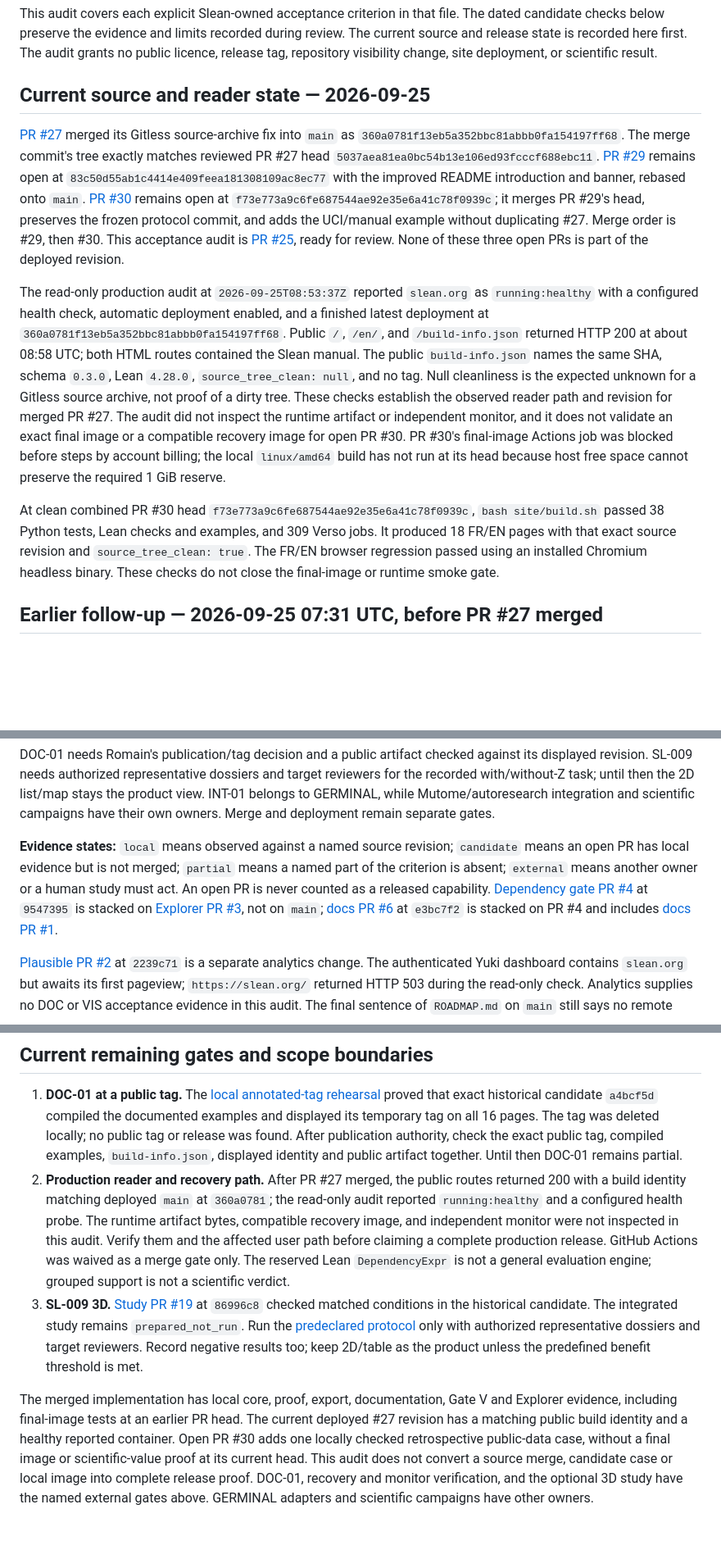
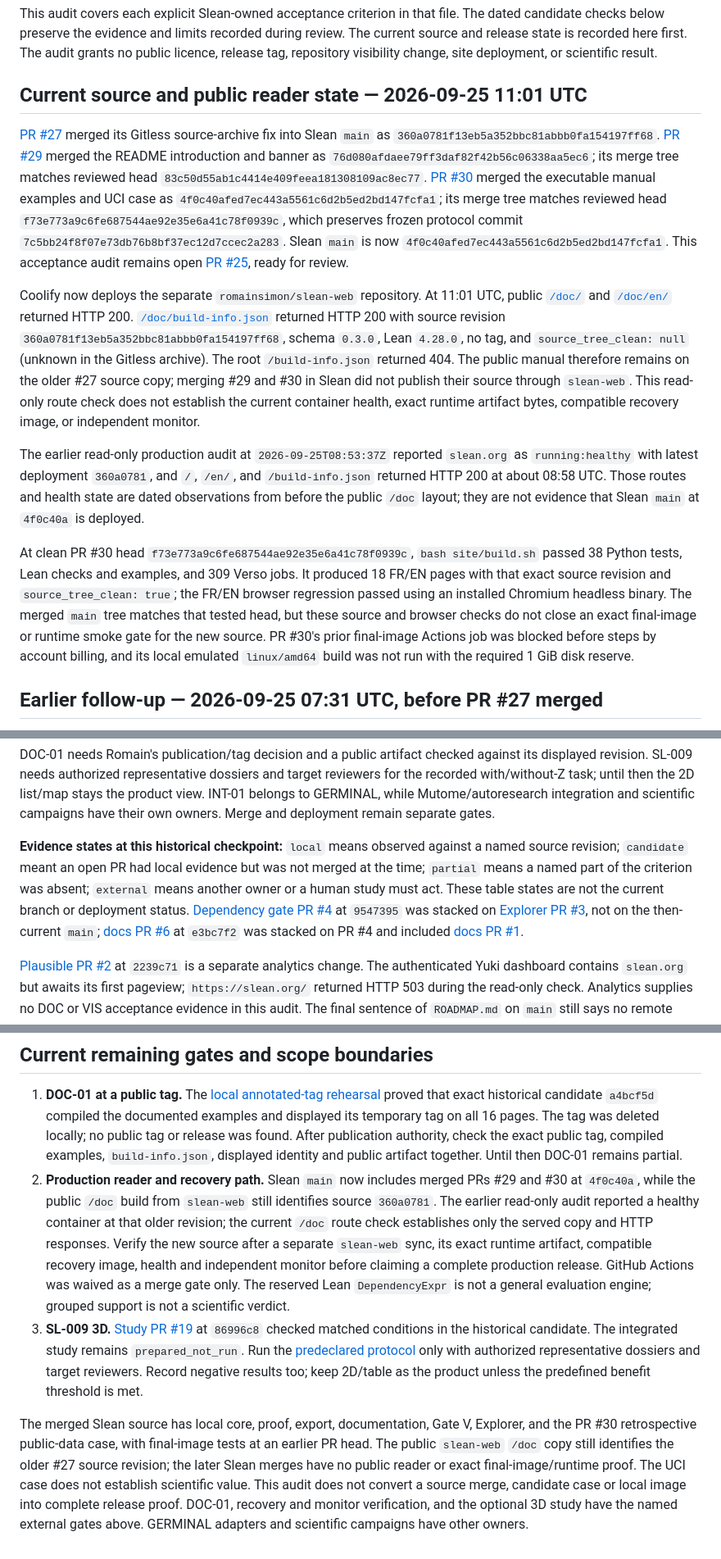
Before and after one commit to romainsimon/slean, a Markdown page: docs/prd-acceptance-audit.md, 3 parts joined by grey strips. Shown at 82% size. GitHub-like rendering; blank space fills up the shorter version.

Commit message:
docs: record merged examples and separate public reader copy

```diff
--- a/docs/prd-acceptance-audit.md
+++ b/docs/prd-acceptance-audit.md
@@ -4,13 +4,15 @@
 
 This audit covers each explicit Slean-owned acceptance criterion in that file. The dated candidate checks below preserve the evidence and limits recorded during review. The current source and release state is recorded here first. The audit grants no public licence, release tag, repository visibility change, site deployment, or scientific result.
 
-## Current source and reader state — 2026-09-25
+## Current source and public reader state — 2026-09-25 11:01 UTC
 
-[PR #27](https://github.com/romainsimon/slean/pull/27) merged its Gitless source-archive fix into `main` as `360a0781f13eb5a352bbc81abbb0fa154197ff68`. The merge commit's tree exactly matches reviewed PR #27 head `5037aea81ea0bc54b13e106ed93fcccf688ebc11`. [PR #29](https://github.com/romainsimon/slean/pull/29) remains open at `83c50d55ab1c4414e409feea181308109ac8ec77` with the improved README introduction and banner, rebased onto `main`. [PR #30](https://github.com/romainsimon/slean/pull/30) remains open at `f73e773a9c6fe687544ae92e35e6a41c78f0939c`; it merges PR #29's head, preserves the frozen protocol commit, and adds the UCI/manual example without duplicating #27. Merge order is #29, then #30. This acceptance audit is [PR #25](https://github.com/romainsimon/slean/pull/25), ready for review. None of these three open PRs is part of the deployed revision.
+[PR #27](https://github.com/romainsimon/slean/pull/27) merged its Gitless source-archive fix into Slean `main` as `360a0781f13eb5a352bbc81abbb0fa154197ff68`. [PR #29](https://github.com/romainsimon/slean/pull/29) merged the README introduction and banner as `76d080afdaee79ff3daf82f42b56c06338aa5ec6`; its merge tree matches reviewed head `83c50d55ab1c4414e409feea181308109ac8ec77`. [PR #30](https://github.com/romainsimon/slean/pull/30) merged the executable manual examples and UCI case as `4f0c40afed7ec443a5561c6d2b5ed2bd147fcfa1`; its merge tree matches reviewed head `f73e773a9c6fe687544ae92e35e6a41c78f0939c`, which preserves frozen protocol commit `7c5bb24f8f07e73db76b8bf37ec12d7ccec2a283`. Slean `main` is now `4f0c40afed7ec443a5561c6d2b5ed2bd147fcfa1`. This acceptance audit remains open [PR #25](https://github.com/romainsimon/slean/pull/25), ready for review.
 
-The read-only production audit at `2026-09-25T08:53:37Z` reported `slean.org` as `running:healthy` with a configured health check, automatic deployment enabled, and a finished latest deployment at `360a0781f13eb5a352bbc81abbb0fa154197ff68`. Public `/`, `/en/`, and `/build-info.json` returned HTTP 200 at about 08:58 UTC; both HTML routes contained the Slean manual. The public `build-info.json` names the same SHA, schema `0.3.0`, Lean `4.28.0`, `source_tree_clean: null`, and no tag. Null cleanliness is the expected unknown for a Gitless source archive, not proof of a dirty tree. These checks establish the observed reader path and revision for merged PR #27. The audit did not inspect the runtime artifact or independent monitor, and it does not validate an exact final image or a compatible recovery image for open PR #30. PR #30's final-image Actions job was blocked before steps by account billing; the local `linux/amd64` build has not run at its head because host free space cannot preserve the required 1 GiB reserve.
+Coolify now deploys the separate `romainsimon/slean-web` repository. At 11:01 UTC, public [`/doc/`](https://slean.org/doc/) and [`/doc/en/`](https://slean.org/doc/en/) returned HTTP 200. [`/doc/build-info.json`](https://slean.org/doc/build-info.json) returned HTTP 200 with source revision `360a0781f13eb5a352bbc81abbb0fa154197ff68`, schema `0.3.0`, Lean `4.28.0`, no tag, and `source_tree_clean: null` (unknown in the Gitless archive). The root `/build-info.json` returned 404. The public manual therefore remains on the older #27 source copy; merging #29 and #30 in Slean did not publish their source through `slean-web`. This read-only route check does not establish the current container health, exact runtime artifact bytes, compatible recovery image, or independent monitor.
 
-At clean combined PR #30 head `f73e773a9c6fe687544ae92e35e6a41c78f0939c`, `bash site/build.sh` passed 38 Python tests, Lean checks and examples, and 309 Verso jobs. It produced 18 FR/EN pages with that exact source revision and `source_tree_clean: true`. The FR/EN browser regression passed using an installed Chromium headless binary. These checks do not close the final-image or runtime smoke gate.
+The earlier read-only production audit at `2026-09-25T08:53:37Z` reported `slean.org` as `running:healthy` with latest deployment `360a0781`, and `/`, `/en/`, and `/build-info.json` returned HTTP 200 at about 08:58 UTC. Those routes and health state are dated observations from before the public `/doc` layout; they are not evidence that Slean `main` at `4f0c40a` is deployed.
+
+At clean PR #30 head `f73e773a9c6fe687544ae92e35e6a41c78f0939c`, `bash site/build.sh` passed 38 Python tests, Lean checks and examples, and 309 Verso jobs. It produced 18 FR/EN pages with that exact source revision and `source_tree_clean: true`; the FR/EN browser regression passed using an installed Chromium headless binary. The merged `main` tree matches that tested head, but these source and browser checks do not close an exact final-image or runtime smoke gate for the new source. PR #30's prior final-image Actions job was blocked before steps by account billing, and its local emulated `linux/amd64` build was not run with the required 1 GiB disk reserve.
 
 ## Earlier follow-up — 2026-09-25 07:31 UTC, before PR #27 merged
 
@@ -165,7 +167,7 @@ The provenance-contract candidate stacked above PR #14 addresses the two remaini
 
 DOC-01 needs Romain's publication/tag decision and a public artifact checked against its displayed revision. SL-009 needs authorized representative dossiers and target reviewers for the recorded with/without-Z task; until then the 2D list/map stays the product view. INT-01 belongs to GERMINAL, while Mutome/autoresearch integration and scientific campaigns have their own owners. Merge and deployment remain separate gates.
 
-**Evidence states:** `local` means observed against a named source revision; `candidate` means an open PR has local evidence but is not merged; `partial` means a named part of the criterion is absent; `external` means another owner or a human study must act. An open PR is never counted as a released capability. [Dependency gate PR #4](https://github.com/romainsimon/slean/pull/4) at `9547395` is stacked on [Explorer PR #3](https://github.com/romainsimon/slean/pull/3), not on `main`; [docs PR #6](https://github.com/romainsimon/slean/pull/6) at `e3bc7f2` is stacked on PR #4 and includes [docs PR #1](https://github.com/romainsimon/slean/pull/1).
+**Evidence states at this historical checkpoint:** `local` means observed against a named source revision; `candidate` meant an open PR had local evidence but was not merged at the time; `partial` means a named part of the criterion was absent; `external` means another owner or a human study must act. These table states are not the current branch or deployment status. [Dependency gate PR #4](https://github.com/romainsimon/slean/pull/4) at `9547395` was stacked on [Explorer PR #3](https://github.com/romainsimon/slean/pull/3), not on the then-current `main`; [docs PR #6](https://github.com/romainsimon/slean/pull/6) at `e3bc7f2` was stacked on PR #4 and included [docs PR #1](https://github.com/romainsimon/slean/pull/1).
 
 [Plausible PR #2](https://github.com/romainsimon/slean/pull/2) at `2239c71` is a separate analytics change. The authenticated Yuki dashboard contains `slean.org` but awaits its first pageview; `https://slean.org/` returned HTTP 503 during the read-only check. Analytics supplies no DOC or VIS acceptance evidence in this audit.
 The final sentence of `ROADMAP.md` on `main` still says no remote `main` commit exists. That statement is stale; [Explorer PR #3](https://github.com/romainsimon/slean/pull/3) corrects it, pending merge.
@@ -224,7 +226,7 @@ R0 scope review is treated as permission for this local audit and the existing p
 ## Current remaining gates and scope boundaries
 
 1. **DOC-01 at a public tag.** The [local annotated-tag rehearsal](local-tag-build.md#combined-slean-candidate-at-pr-17) proved that exact historical candidate `a4bcf5d` compiled the documented examples and displayed its temporary tag on all 16 pages. The tag was deleted locally; no public tag or release was found. After publication authority, check the exact public tag, compiled examples, `build-info.json`, displayed identity and public artifact together. Until then DOC-01 remains partial.
-2. **Production reader and recovery path.** After PR #27 merged, the public routes returned 200 with a build identity matching deployed `main` at `360a0781`; the read-only audit reported `running:healthy` and a configured health probe. The runtime artifact bytes, compatible recovery image, and independent monitor were not inspected in this audit. Verify them and the affected user path before claiming a complete production release. GitHub Actions was waived as a merge gate only. The reserved Lean `DependencyExpr` is not a general evaluation engine; grouped support is not a scientific verdict.
+2. **Production reader and recovery path.** Slean `main` now includes merged PRs #29 and #30 at `4f0c40a`, while the public `/doc` build from `slean-web` still identifies source `360a0781`. The earlier read-only audit reported a healthy container at that older revision; the current `/doc` route check establishes only the served copy and HTTP responses. Verify the new source after a separate `slean-web` sync, its exact runtime artifact, compatible recovery image, health and independent monitor before claiming a complete production release. GitHub Actions was waived as a merge gate only. The reserved Lean `DependencyExpr` is not a general evaluation engine; grouped support is not a scientific verdict.
 3. **SL-009 3D.** [Study PR #19](https://github.com/romainsimon/slean/pull/19) at `86996c8` checked matched conditions in the historical candidate. The integrated study remains `prepared_not_run`. Run the [predeclared protocol](https://github.com/romainsimon/slean/blob/86996c84714cbaa76bf156016be23d8ead678ea8/docs/3d-task-study-protocol.md) only with authorized representative dossiers and target reviewers. Record negative results too; keep 2D/table as the product unless the predefined benefit threshold is met.
 
-The merged implementation has local core, proof, export, documentation, Gate V and Explorer evidence, including final-image tests at an earlier PR head. The current deployed #27 revision has a matching public build identity and a healthy reported container. Open PR #30 adds one locally checked retrospective public-data case, without a final image or scientific-value proof at its current head. This audit does not convert a source merge, candidate case or local image into complete release proof. DOC-01, recovery and monitor verification, and the optional 3D study have the named external gates above. GERMINAL adapters and scientific campaigns have other owners.
+The merged Slean source has local core, proof, export, documentation, Gate V, Explorer, and the PR #30 retrospective public-data case, with final-image tests at an earlier PR head. The public `slean-web` `/doc` copy still identifies the older #27 source revision; the later Slean merges have no public reader or exact final-image/runtime proof. The UCI case does not establish scientific value. This audit does not convert a source merge, candidate case or local image into complete release proof. DOC-01, recovery and monitor verification, and the optional 3D study have the named external gates above. GERMINAL adapters and scientific campaigns have other owners.
```
Also changed, not shown: other parts of docs/prd-acceptance-audit.md (+2 -2 lines), ROADMAP.md (+3 -3 lines).
